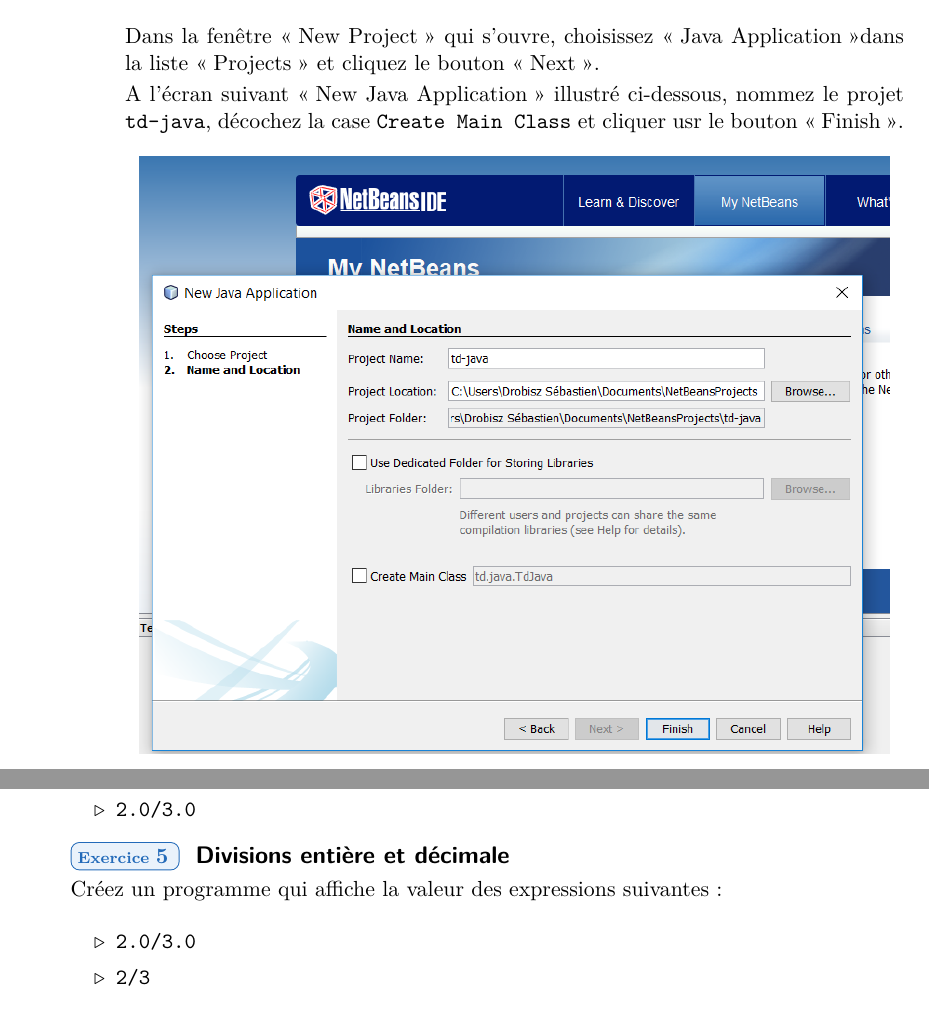
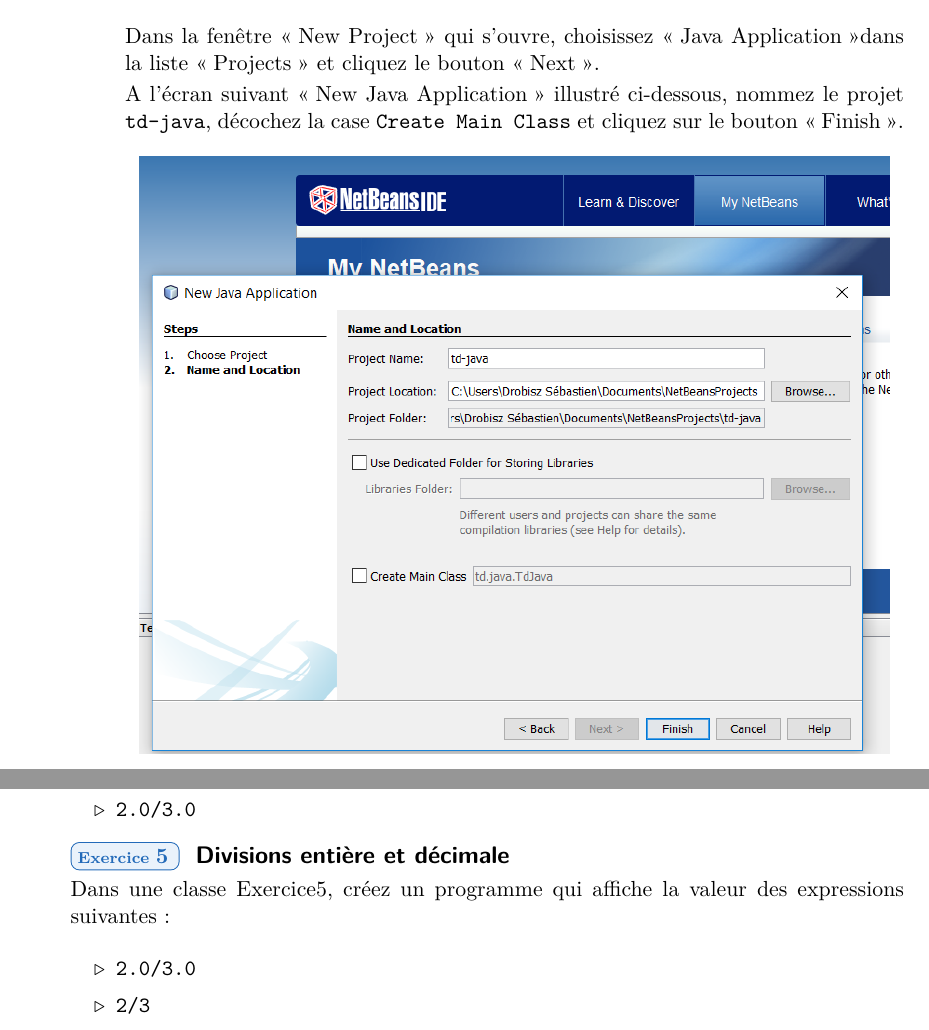
Before and after one commit to HEB-ESI/dev1, a LaTeX document (labo-java/labo-java-01-introduction/labo-java-01-introduction.tex): two parts of pages 2 and 7 of 7, joined at a grey line, cut so that both start at the same text. The pictures show the PDF file labo-java/labo-java-01-introduction/labo-java-01-introduction.pdf that the author committed with the source.

Commit message:
typos TD01

```diff
--- a/labo-java/labo-java-01-introduction/labo-java-01-introduction.tex
+++ b/labo-java/labo-java-01-introduction/labo-java-01-introduction.tex
@@ -84,7 +84,7 @@
 			Dans la fenêtre \og New Project \fg~qui s'ouvre, choisissez \og Java Application \fg dans la liste \og Projects \fg~et cliquez le bouton \og Next \fg.
 
 			A l'écran suivant \og New Java Application \fg~illustré ci-dessous,
-			nommez le projet \texttt{td-java}, décochez la case \texttt{Create Main Class} et cliquer usr le bouton \og Finish \fg.
+			nommez le projet \texttt{td-java}, décochez la case \texttt{Create Main Class} et cliquez sur le bouton \og Finish \fg.
 
 			\begin{center}
 				\includegraphics[width=.9\textwidth]{images/nb_newproject_name}
@@ -112,7 +112,7 @@
 				\includegraphics[width=.9\textwidth]{images/nb_newproject_package}
 			\end{center}
 
-			Nommez ce package \texttt{g12345.dev1.td1} où vous remplacez g12345 par votre identifiant et cliquer sur le bouton \og Finish\fg~:
+			Nommez ce package \texttt{g12345.dev1.td1} où vous remplacez g12345 par votre identifiant et cliquez sur le bouton \og Finish\fg~:
 
 			\bigskip
 			\begin{center}
@@ -293,7 +293,7 @@
 	\end{Exercice}
 
 	\begin{Exercice}{Divisions entière et décimale}
-		Créez un programme qui affiche la valeur des expressions suivantes:
+		Dans une classe Exercice5, créez un programme qui affiche la valeur des expressions suivantes:
 
 		\begin{itemize}
 			\item \texttt{2.0/3.0}
```
Also changed, not shown: labo-java/labo-java-01-introduction/labo-java-01-introduction.pdf, labo-java/labo-java-01-introduction/labo-java-01-introduction.tex (2 more changed lines).
